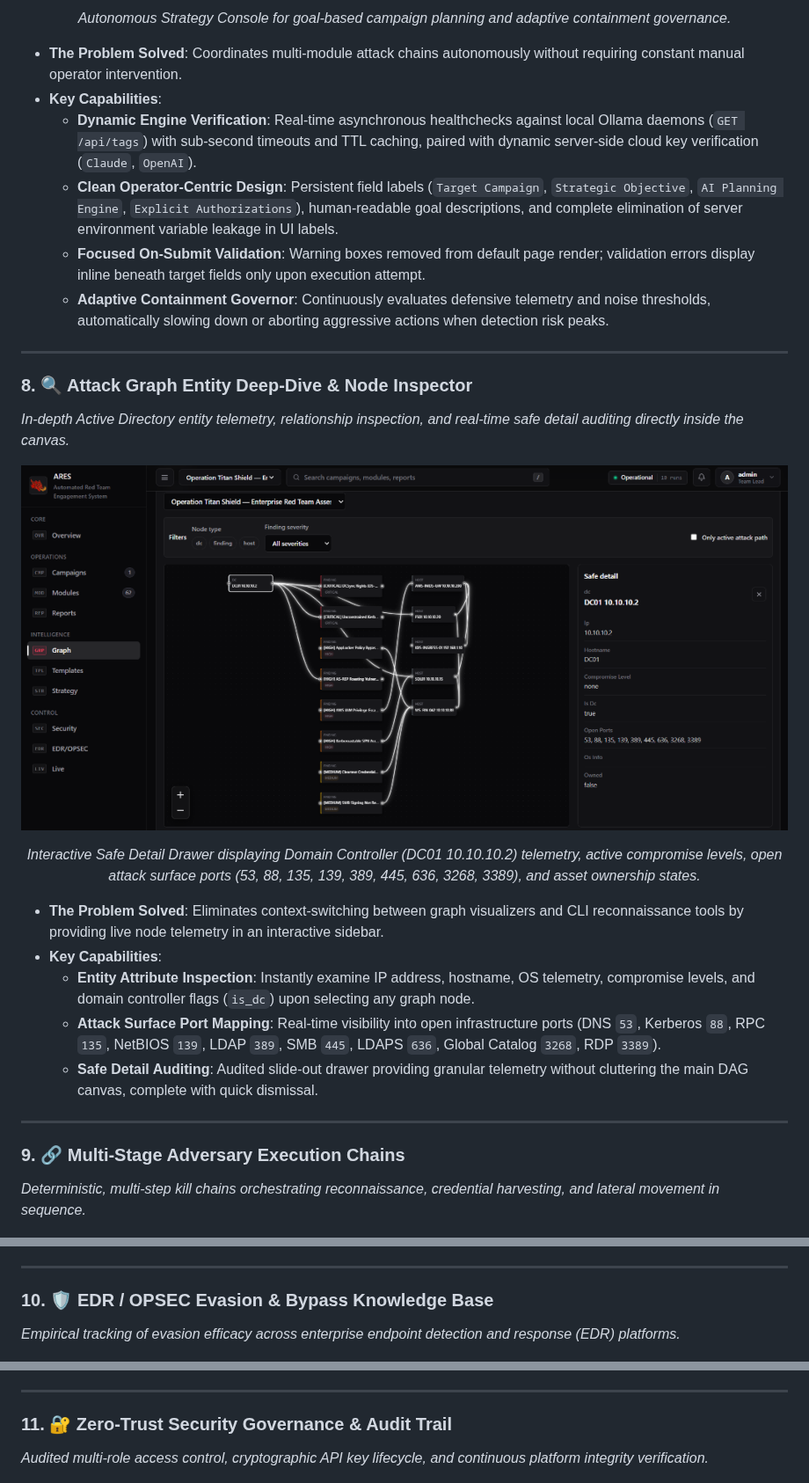
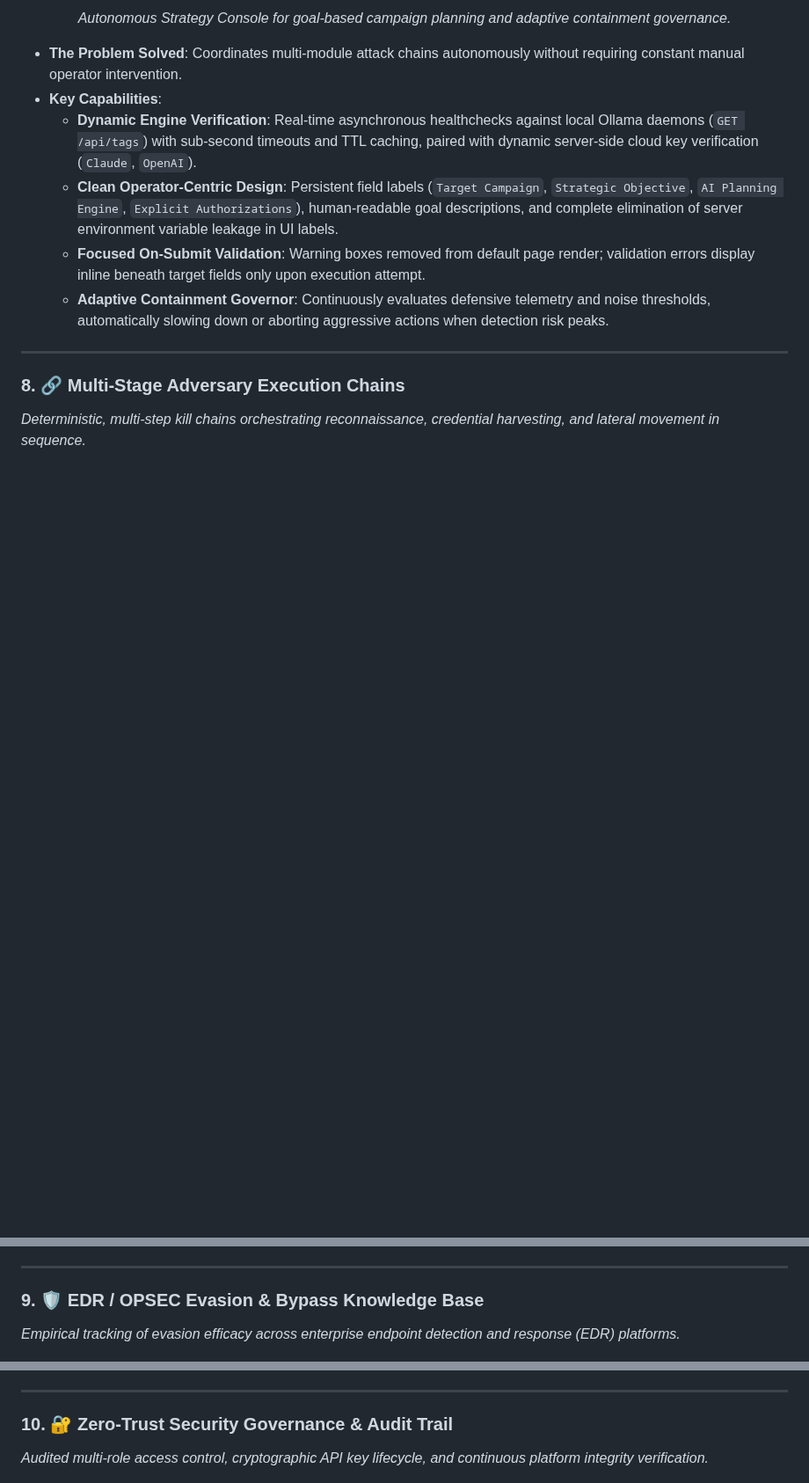
Before and after one commit to Mafifrizi/ARES, a Markdown page: README.md, 3 parts joined by grey strips. Shown at 88% size. Drawn GitHub-style; pictures changed too: docs/assets/screenshots/dashboard-graph-inspector.png (deleted); blank space fills up the shorter version.

```diff
--- a/README.md
+++ b/README.md
@@ -273,27 +268,7 @@ The ARES Platform features a high-performance, responsive operator dashboard eng
 
 ---
 
-### 8. 🔍 Attack Graph Entity Deep-Dive & Node Inspector
-
-*In-depth Active Directory entity telemetry, relationship inspection, and real-time safe detail auditing directly inside the canvas.*
-
-<div align="center">
-
-![ARES Attack Graph Entity Deep-Dive & Node Inspector](docs/assets/screenshots/dashboard-graph-inspector.png)
-
-*Interactive Safe Detail Drawer displaying Domain Controller (DC01 10.10.10.2) telemetry, active compromise levels, open attack surface ports (53, 88, 135, 139, 389, 445, 636, 3268, 3389), and asset ownership states.*
-
-</div>
-
-- **The Problem Solved**: Eliminates context-switching between graph visualizers and CLI reconnaissance tools by providing live node telemetry in an interactive sidebar.
-- **Key Capabilities**:
-  - **Entity Attribute Inspection**: Instantly examine IP address, hostname, OS telemetry, compromise levels, and domain controller flags (`is_dc`) upon selecting any graph node.
-  - **Attack Surface Port Mapping**: Real-time visibility into open infrastructure ports (DNS `53`, Kerberos `88`, RPC `135`, NetBIOS `139`, LDAP `389`, SMB `445`, LDAPS `636`, Global Catalog `3268`, RDP `3389`).
-  - **Safe Detail Auditing**: Audited slide-out drawer providing granular telemetry without cluttering the main DAG canvas, complete with quick dismissal.
-
----
-
-### 9. 🔗 Multi-Stage Adversary Execution Chains
+### 8. 🔗 Multi-Stage Adversary Execution Chains
 
 *Deterministic, multi-step kill chains orchestrating reconnaissance, credential harvesting, and lateral movement in sequence.*
 
@@ -313,7 +288,7 @@ The ARES Platform features a high-performance, responsive operator dashboard eng
 
 ---
 
-### 10. 🛡️ EDR / OPSEC Evasion & Bypass Knowledge Base
+### 9. 🛡️ EDR / OPSEC Evasion & Bypass Knowledge Base
 
 *Empirical tracking of evasion efficacy across enterprise endpoint detection and response (EDR) platforms.*
 
@@ -333,7 +308,7 @@ The ARES Platform features a high-performance, responsive operator dashboard eng
 
 ---
 
-### 11. 🔐 Zero-Trust Security Governance & Audit Trail
+### 10. 🔐 Zero-Trust Security Governance & Audit Trail
 
 *Audited multi-role access control, cryptographic API key lifecycle, and continuous platform integrity verification.*
 
```
Also changed, not shown: other parts of README.md (+13 -18 lines), docs/dashboard-guide.md (+3 -9 lines), docs/assets/screenshots/dashboard-beacon-terminal.png (deleted), docs/assets/screenshots/dashboard-graph.png.
